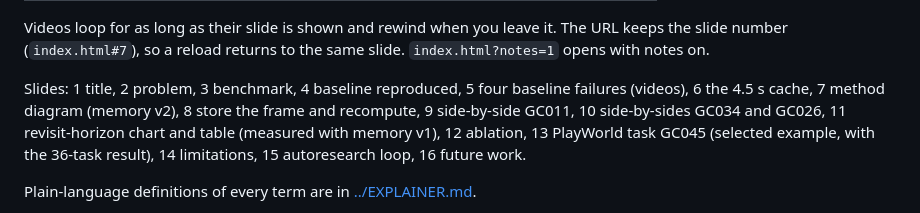
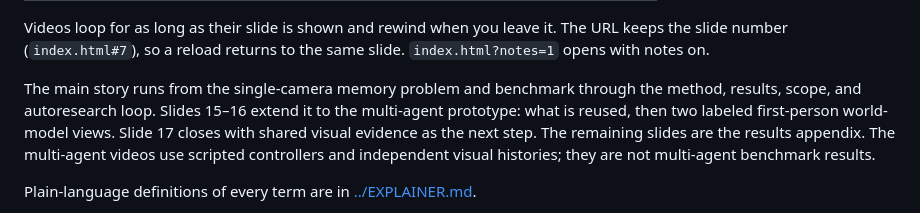
Before and after one commit to npow/recall, a Markdown page: docs/slides/README.md, the part around the change. Drawn GitHub-style.

Commit message:
Connect RECALL memory work to labeled multi-agent POV demo in slides

```diff
--- a/docs/slides/README.md
+++ b/docs/slides/README.md
@@ -15,11 +15,12 @@ If a browser refuses to autoplay from a file, run `python3 -m http.server 8000`
 Videos loop for as long as their slide is shown and rewind when you leave it. The URL keeps the slide number
 (`index.html#7`), so a reload returns to the same slide. `index.html?notes=1` opens with notes on.
 
-Slides: 1 title, 2 problem, 3 benchmark, 4 baseline reproduced, 5 four baseline failures (videos),
-6 the 4.5 s cache, 7 method diagram (memory v2), 8 store the frame and recompute, 9 side-by-side GC011,
-10 side-by-sides GC034 and GC026, 11 revisit-horizon chart and table (measured with memory v1), 12 ablation,
-13 PlayWorld task GC045 (selected example, with the 36-task result), 14 limitations, 15 autoresearch loop,
-16 future work.
+The main story runs from the single-camera memory problem and benchmark through the method,
+results, scope, and autoresearch loop. Slides 15–16 extend it to the multi-agent prototype:
+what is reused, then two labeled first-person world-model views. Slide 17 closes with
+shared visual evidence as the next step. The remaining slides are the results appendix.
+The multi-agent videos use scripted controllers and independent visual histories;
+they are not multi-agent benchmark results.
 
 Plain-language definitions of every term are in [../EXPLAINER.md](../EXPLAINER.md).
 
```
Also changed, not shown: docs/slides/media/multi-agent-pov.jpg (added), 2 other files.
